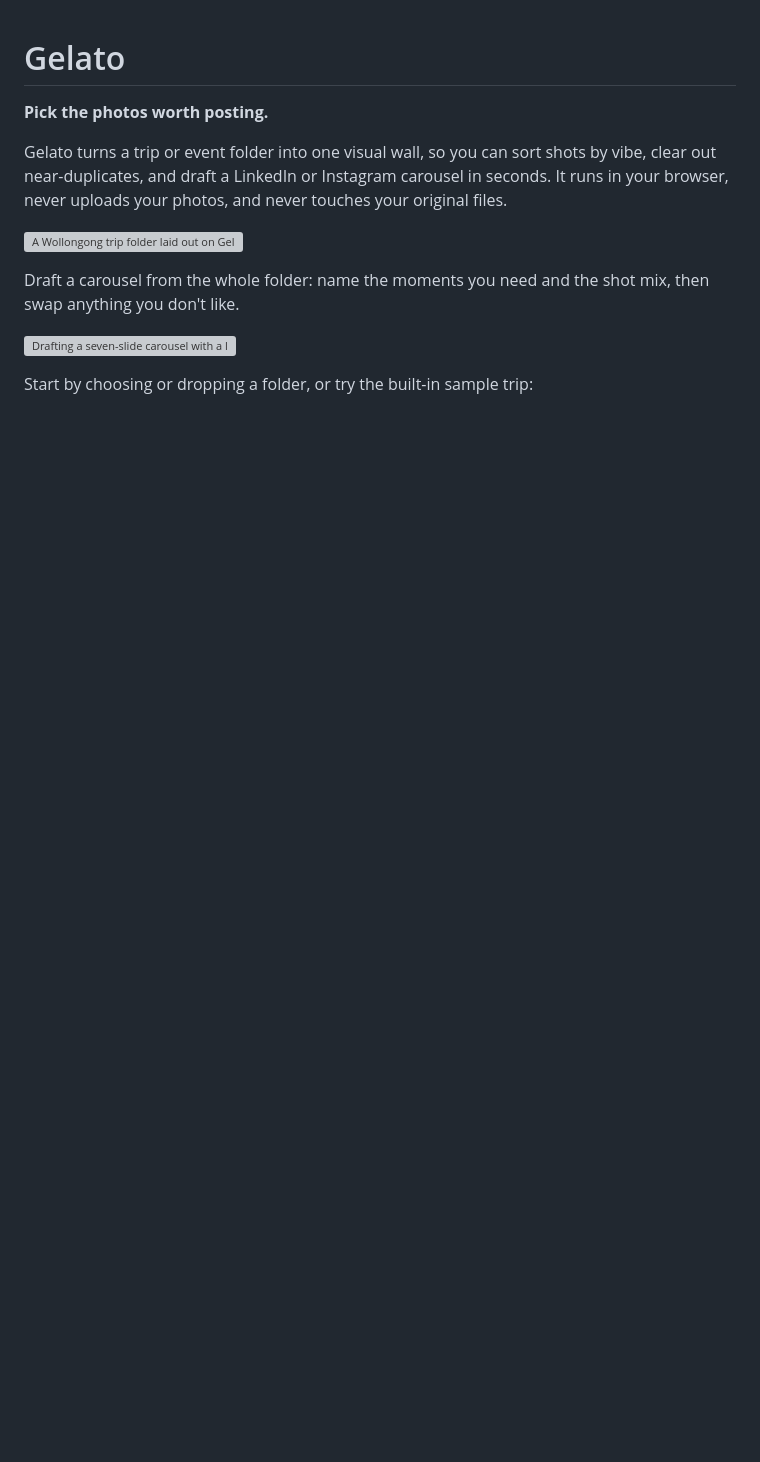
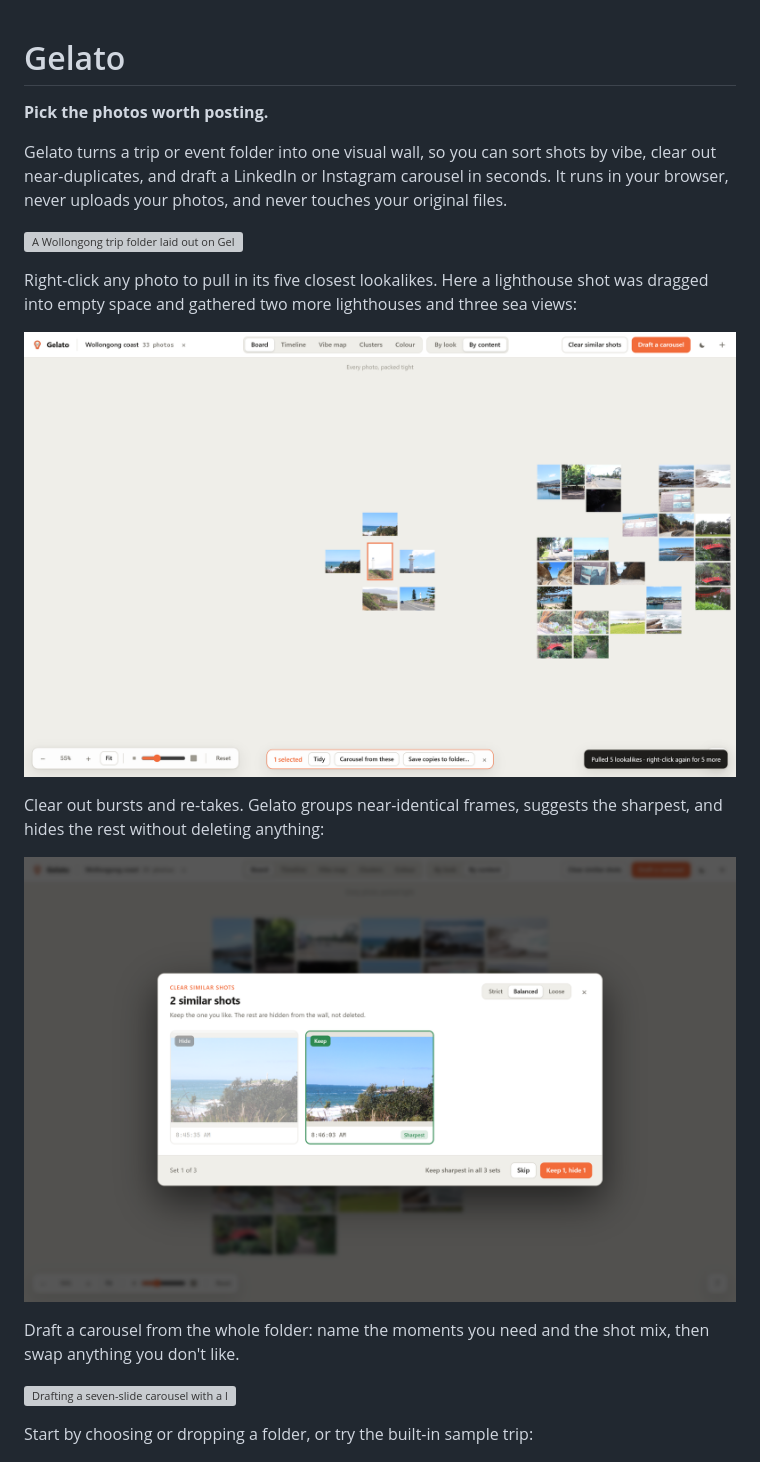
Before and after one commit to somerandomguy-coder/Gelato, a Markdown page: README.md, the part around the change. Rendered like a GitHub page; pictures changed too: docs/images/gelato-pull-similar.png (added), docs/images/gelato-similar-shots.png (added); blank space fills up the shorter version; grey boxes are pictures that could not be loaded.

Commit message:
Add README screenshots for pulling lookalikes and clearing similar shots
Both use scenery-only photos (sea and lighthouse) so no one is
recognisable.

Co-Authored-By: Claude Opus 5.5 <noreply@anthropic.com>

```diff
--- a/README.md
+++ b/README.md
@@ -5,6 +5,14 @@
 Gelato turns a trip or event folder into one visual wall, so you can sort shots by vibe, clear out near-duplicates, and draft a LinkedIn or Instagram carousel in seconds. It runs in your browser, never uploads your photos, and never touches your original files.
 
 ![A Wollongong trip folder laid out on Gelato's Vibe map](docs/images/gelato-wollongong-wall.png)
+
+Right-click any photo to pull in its five closest lookalikes. Here a lighthouse shot was dragged into empty space and gathered two more lighthouses and three sea views:
+
+![Pulling five lookalikes around a lighthouse photo](docs/images/gelato-pull-similar.png)
+
+Clear out bursts and re-takes. Gelato groups near-identical frames, suggests the sharpest, and hides the rest without deleting anything:
+
+![Reviewing two near-identical coastline frames, with the sharper one kept](docs/images/gelato-similar-shots.png)
 
 Draft a carousel from the whole folder: name the moments you need and the shot mix, then swap anything you don't like.
 
```
